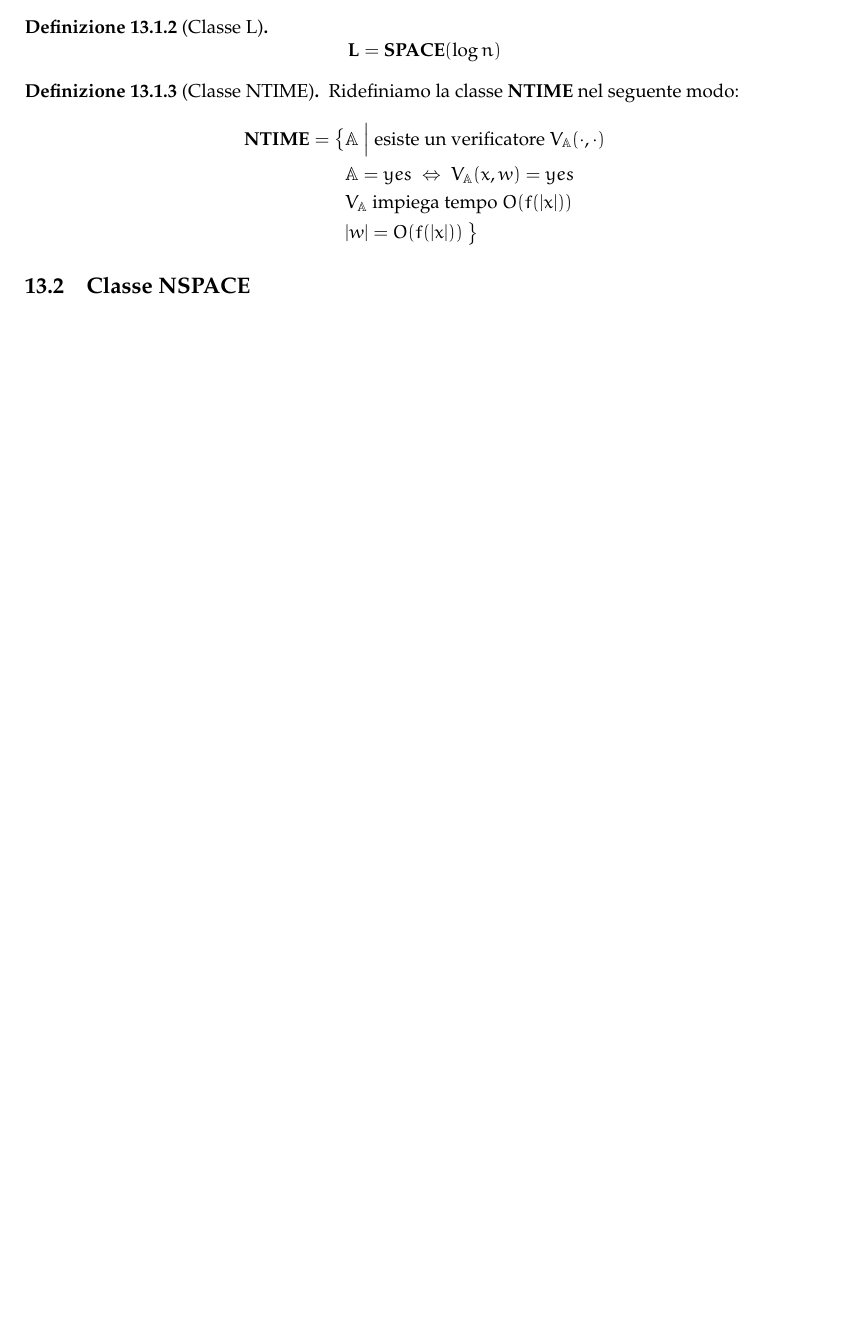
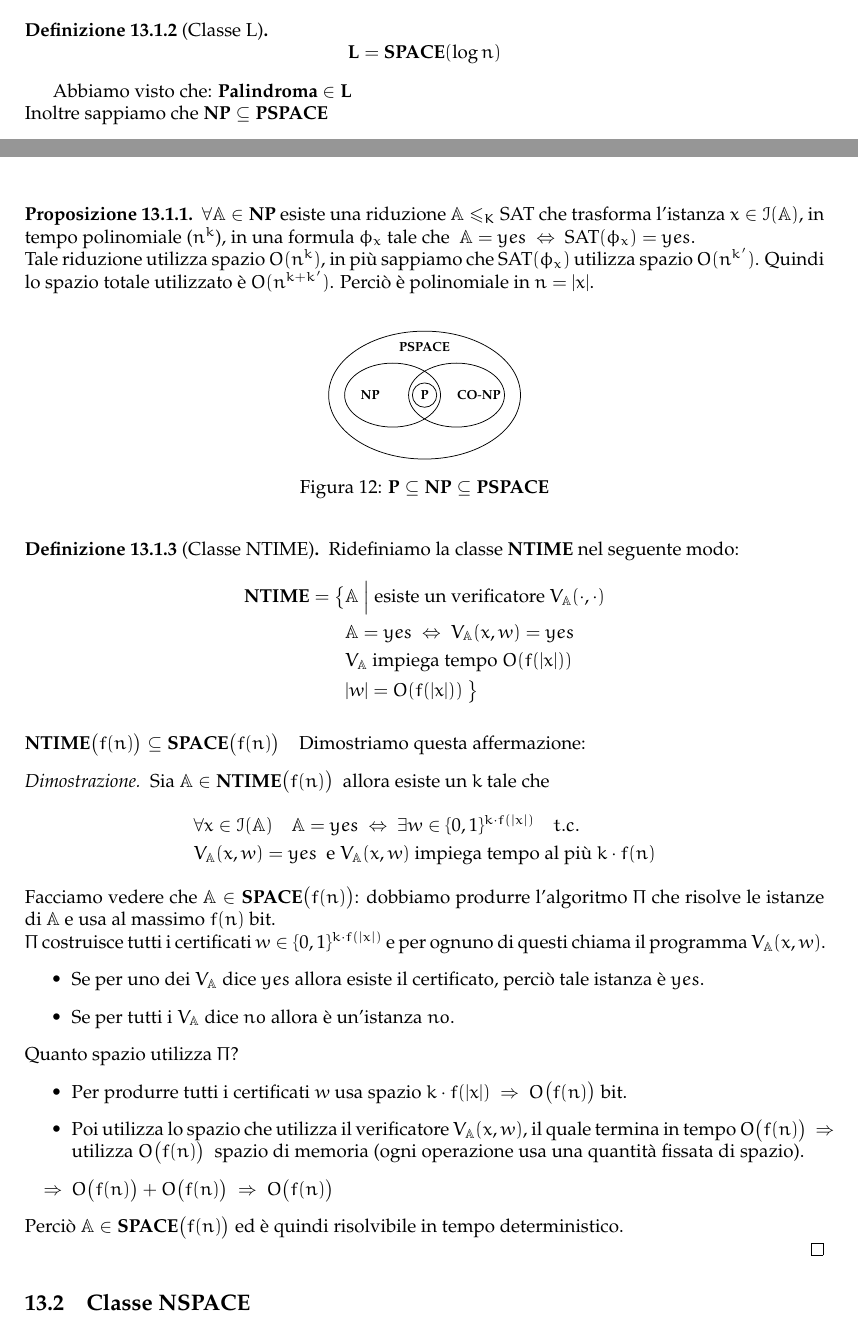
Before and after one commit to sentientmachin3/dispense-info-univr, a LaTeX document (magistrale/complessita/complessita.tex): part of page 38 of 40 before the commit and two parts of pages 38 and 39 of 41 after it, the two joined at a grey line, cut so that both start at the same text, the shorter picture padded with empty space. Compiled offline with pdfLaTeX.

Commit message:
Space complexity

```diff
--- a/magistrale/complessita/complessita.tex
+++ b/magistrale/complessita/complessita.tex
@@ -2377,15 +2405,34 @@ SAT-Solver-ND($ \phi(x_1, \dots, x_n) $) "\hspace{.8cm}\tikzmark{zero}"
 		\subsection{Classe PSPACE, L e NTIME}
 			\begin{definit}[Classe PSPACE]
 				\[
-					\mathbf{PSPACE} = \bigcup\limits_{k > 0} \Space(n^k)
+					\pspace = \bigcup\limits_{k > 0} \Space(n^k)
 				\]
 			\end{definit}
+			Abbiamo visto che: \textbf{SAT} $ \in \pspace $
 
 			\begin{definit}[Classe L]
 				\[
 					\mathbf{L} = \Space(\log n)
 				\]
 			\end{definit}
+			Abbiamo visto che: \textbf{Palindroma} $ \in \mathbf{L} $\\
+			Inoltre sappiamo che $ \np \subseteq \pspace $
+
+			\begin{prop}
+				$ \forall \prob{A} \in \np $ esiste una riduzione $ \prob{A}\leq_K $ SAT che trasforma l'istanza $ x \in \instance{A} $, in tempo polinomiale ($ n^k $), in una formula $ \phi_x $ tale che $ \ \prob{A} = yes\ \Leftrightarrow\ \text{SAT}(\phi_x) = yes $.\\
+				Tale riduzione utilizza spazio $ O(n^k) $, in più sappiamo che $ \text{SAT}(\phi_x) $ utilizza spazio $ O(n^{k'}) $. Quindi lo spazio totale utilizzato è $ O(n^{k + k'}) $. Perciò è polinomiale in $ n = |x| $.
+			\end{prop}
+
+			\begin{figure}[h!]
+				\centering
+				\begin{tikzpicture}[scale=0.6, every node/.style={scale=0.7}]
+					\draw (0,0) ellipse (3cm and 2cm) node[yshift=1.3cm] {$ \pspace $};
+					\draw (-1,0) ellipse (1.5cm and 1cm) node[xshift=-.6cm] {$ \np $};
+					\draw (1,0) ellipse (1.5cm and 1cm) node[align=center,xshift=.6cm] {$ \conp $};
+					\node[draw, circle] at (0,0) {$ \p $};
+				\end{tikzpicture}
+				\caption{$ \p \subseteq \np \subseteq \pspace $}
+			\end{figure}
 
 			\begin{definit}[Classe NTIME] Ridefiniamo la classe $ \ntime $ nel seguente modo:
 				\begin{align*}
@@ -2396,6 +2443,29 @@ SAT-Solver-ND($ \phi(x_1, \dots, x_n) $) "\hspace{.8cm}\tikzmark{zero}"
 				\end{align*}
 			\end{definit}
 
+			\paragraph{$ \ntime\big(f(n)\big) \subseteq \Space\big(f(n)\big) $} Dimostriamo questa affermazione:
+			\begin{proof}
+
+			Sia $ \prob{A} \in \ntime\big(f(n)\big) \ $ allora esiste un $ k $ tale che
+			\begin{align*}
+				&\forall x \in \instance{A} \quad \prob{A} = yes\ \Leftrightarrow \ \exists w \in \{0, 1\}^{k\cdot f(|x|)} \quad t.c. \\
+				&V_{\prob{A}}(x, w) = yes\ \text{ e } V_{\prob{A}}(x, w) \text{ impiega tempo al più } k\cdot f(n)
+			\end{align*}
+			Facciamo vedere che $ \prob{A} \in \Space\big(f(n)\big) $: dobbiamo produrre l'algoritmo $ \Pi $ che risolve le istanze di $ \prob{A} $ e usa al massimo $ f(n) $ bit.\\
+			$ \Pi $ costruisce tutti i certificati $ w \in \{0, 1\}^{k\cdot f(|x|)} $ e per ognuno di questi chiama il programma $ V_{\prob{A}}(x, w) $.
+			\begin{itemize}
+				\item Se per uno dei $ V_{\prob{A}} $ dice $ yes $ allora esiste il certificato, perciò tale istanza è $ yes $.
+				\item Se per tutti i $ V_{\prob{A}} $ dice $ no $ allora è un'istanza $ no $.
+			\end{itemize}
+			Quanto spazio utilizza $ \Pi $?
+			\begin{itemize}
+				\item Per produrre tutti i certificati $ w $ usa spazio $ k\cdot f(|x|)\ \Rightarrow\ O\big(f(n)\big) $ bit.
+				\item Poi utilizza lo spazio che utilizza il verificatore $ V_{\prob{A}}(x, w) $, il quale termina in tempo $ O\big(f(n)\big)\ \Rightarrow\  $ utilizza $ O\big(f(n)\big)\ $ spazio di memoria (ogni operazione usa una quantità fissata di spazio).
+				\item[$ \Rightarrow $] $ O\big(f(n)\big) + O\big(f(n)\big) \ \Rightarrow\ O\big(f(n)\big) $
+			\end{itemize}
+			Perciò $ \prob{A} \in \Space\big(f(n)\big) $ ed è quindi risolvibile in tempo deterministico.
+
+			\end{proof}
 		\subsection{Classe NSPACE}
 			\begin{definit}[Classe NSPACE]
 				\begin{align*}
```
Also changed, not shown: magistrale/complessita/complessita.pdf, magistrale/complessita/complessita.tex (32 more changed lines).
